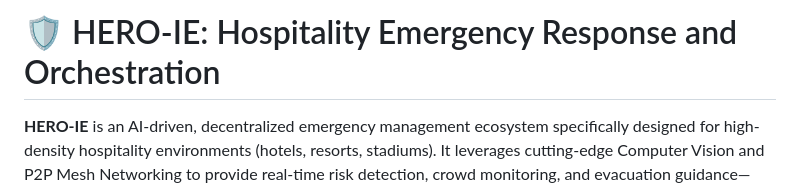
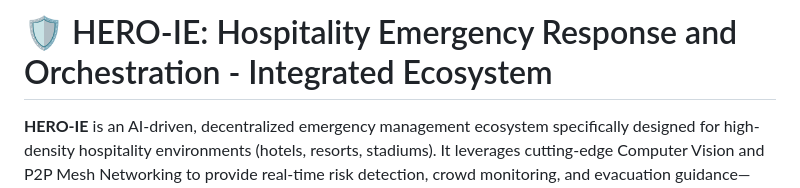
Before and after one commit to apurb2509/hero-ie, a Markdown page: README.md, the part around the change. Rendered like a GitHub page.

```diff
--- a/README.md
+++ b/README.md
@@ -1,4 +1,4 @@
-# 🛡️ HERO-IE: Hospitality Emergency Response and Orchestration
+# 🛡️ HERO-IE: Hospitality Emergency Response and Orchestration - Integrated Ecosystem
 
 **HERO-IE** is an AI-driven, decentralized emergency management ecosystem specifically designed for high-density hospitality environments (hotels, resorts, stadiums). It leverages cutting-edge Computer Vision and P2P Mesh Networking to provide real-time risk detection, crowd monitoring, and evacuation guidance—even when the internet goes down.
 
```
